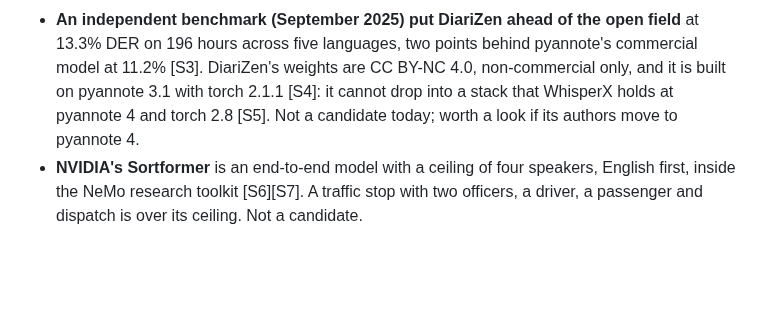
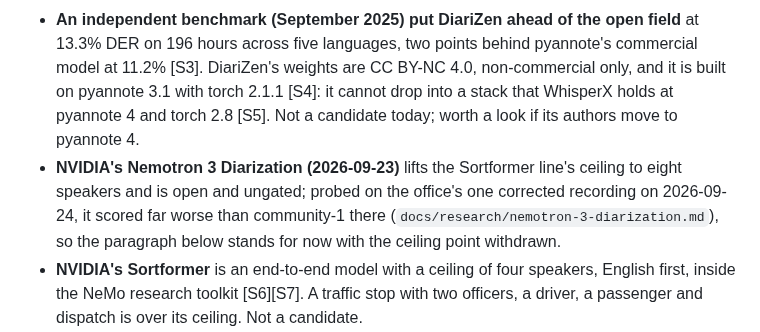
Before and after one commit to TNMD-FDO/gideon-transcribe, a Markdown page: docs/research/speaker-pipeline-review.md, the part around the change. Drawn GitHub-style; blank space fills up the shorter version.

```diff
--- a/docs/research/speaker-pipeline-review.md
+++ b/docs/research/speaker-pipeline-review.md
@@ -32,6 +32,11 @@ server. Primary sources where they exist; a claim without one is marked.
   torch 2.1.1 [S4]: it cannot drop into a stack that WhisperX holds at
   pyannote 4 and torch 2.8 [S5]. Not a candidate today; worth a look if its
   authors move to pyannote 4.
+- **NVIDIA's Nemotron 3 Diarization (2026-09-23)** lifts the Sortformer
+  line's ceiling to eight speakers and is open and ungated; probed on the
+  office's one corrected recording on 2026-09-24, it scored far worse than
+  community-1 there (`docs/research/nemotron-3-diarization.md`), so the
+  paragraph below stands for now with the ceiling point withdrawn.
 - **NVIDIA's Sortformer** is an end-to-end model with a ceiling of four
   speakers, English first, inside the NeMo research toolkit [S6][S7]. A
   traffic stop with two officers, a driver, a passenger and dispatch is
```
Also changed, not shown: docs/research/nemotron-3-diarization.md (added, +63 -0 lines).
